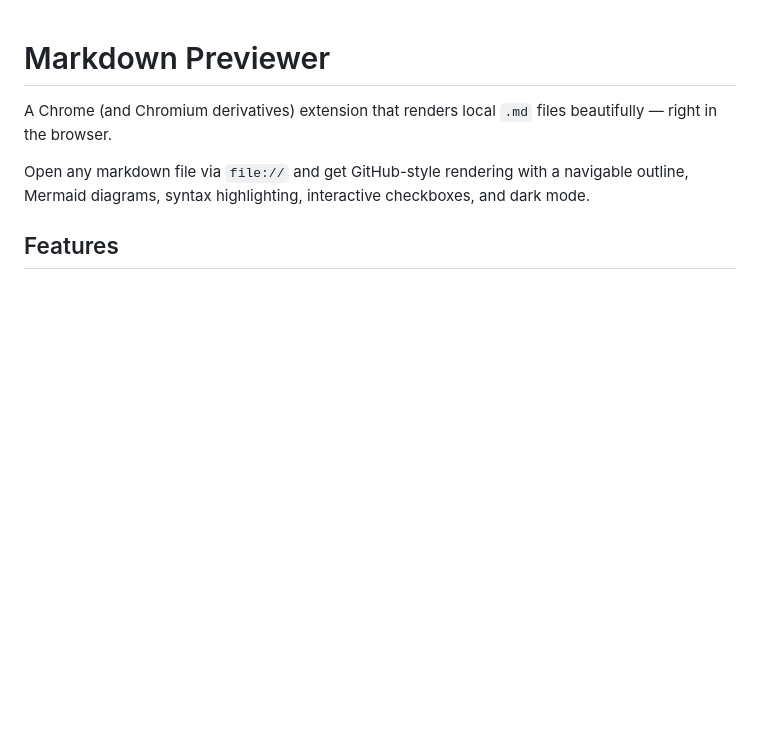
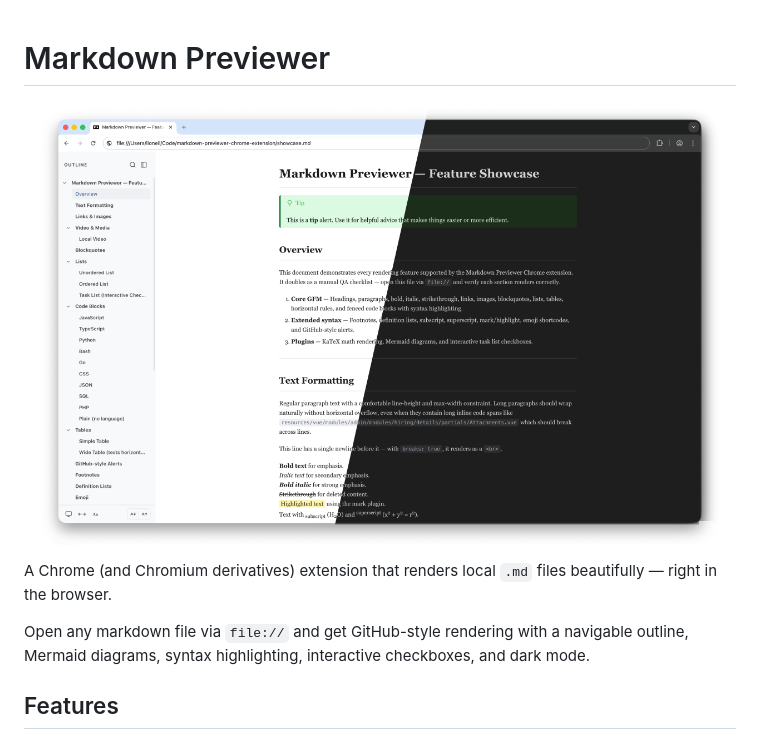
Before and after one commit to lioneil/markdown-previewer-chrome-extension, a Markdown page: README.md, the part around the change. Rendered like a GitHub page; blank space fills up the shorter version.

Commit message:
fix: update README to include screenshot for better visibility

```diff
--- a/README.md
+++ b/README.md
@@ -1,4 +1,6 @@
 # Markdown Previewer
+
+![Markdown Previewer Screenshot](docs/screenshot-1.png)
 
 A Chrome (and Chromium derivatives) extension that renders local `.md` files beautifully — right in the browser.
 
```
